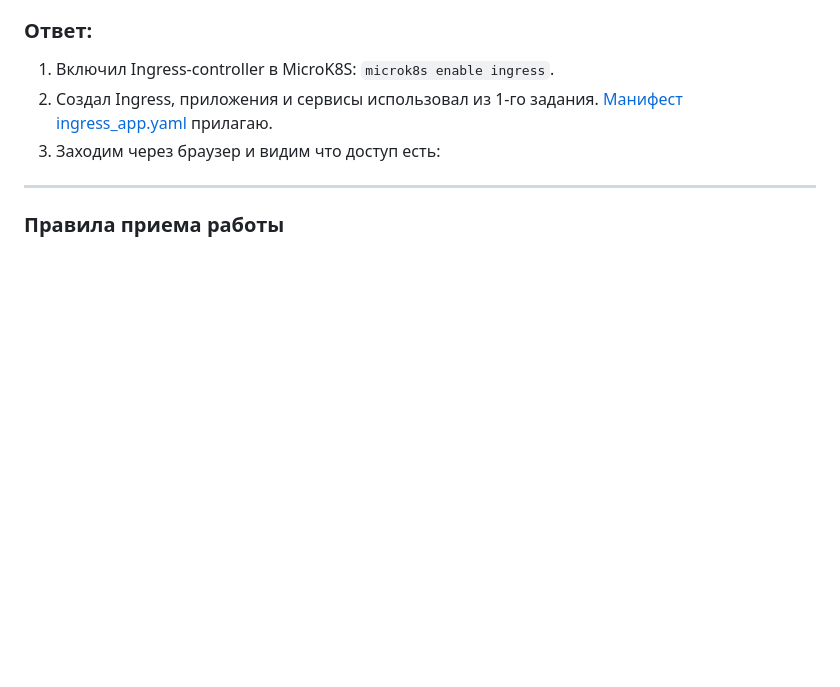
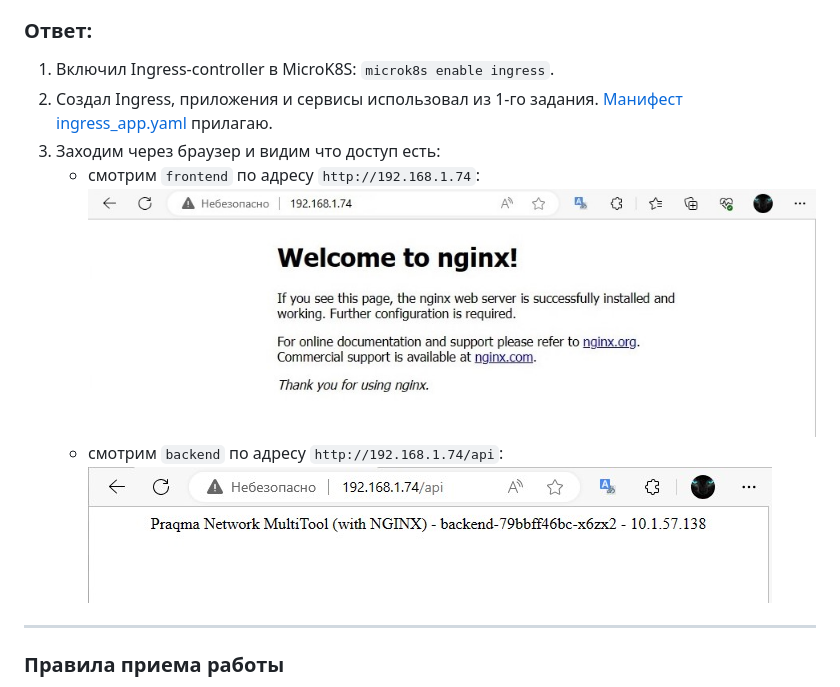
Before and after one commit to E-zh/devops-netology, a Markdown page: Homeworks_md/Homework_12.5_Kubernetes_05.md, the part around one of its changes. GitHub-like rendering; pictures changed too: pics/12.5/task2-backend.jpg (added), pics/12.5/task2-frontend.jpg (added); blank space fills up the shorter version.

```diff
--- a/Homeworks_md/Homework_12.5_Kubernetes_05.md
+++ b/Homeworks_md/Homework_12.5_Kubernetes_05.md
@@ -56,6 +62,10 @@
 1. Включил Ingress-controller в MicroK8S: `microk8s enable ingress`.
 2. Создал Ingress, приложения и сервисы использовал из 1-го задания. [Манифест ingress_app.yaml](/practice/12.5/task2/ingress_app.yaml) прилагаю.
 3. Заходим через браузер и видим что доступ есть:
+    * смотрим `frontend` по адресу `http://192.168.1.74`:
+    ![](/pics/12.5/task2-frontend.jpg)
+    * смотрим `backend` по адресу `http://192.168.1.74/api`:
+    ![](/pics/12.5/task2-backend.jpg)
 
 ------
 
```
Also changed, not shown: other parts of Homeworks_md/Homework_12.5_Kubernetes_05.md (+6 -0 lines), pics/12.5/task1-all.jpg (added), pics/12.5/task1-back-to-front.jpg (added), pics/12.5/task1-front-to-back.jpg (added), 1 other file.
